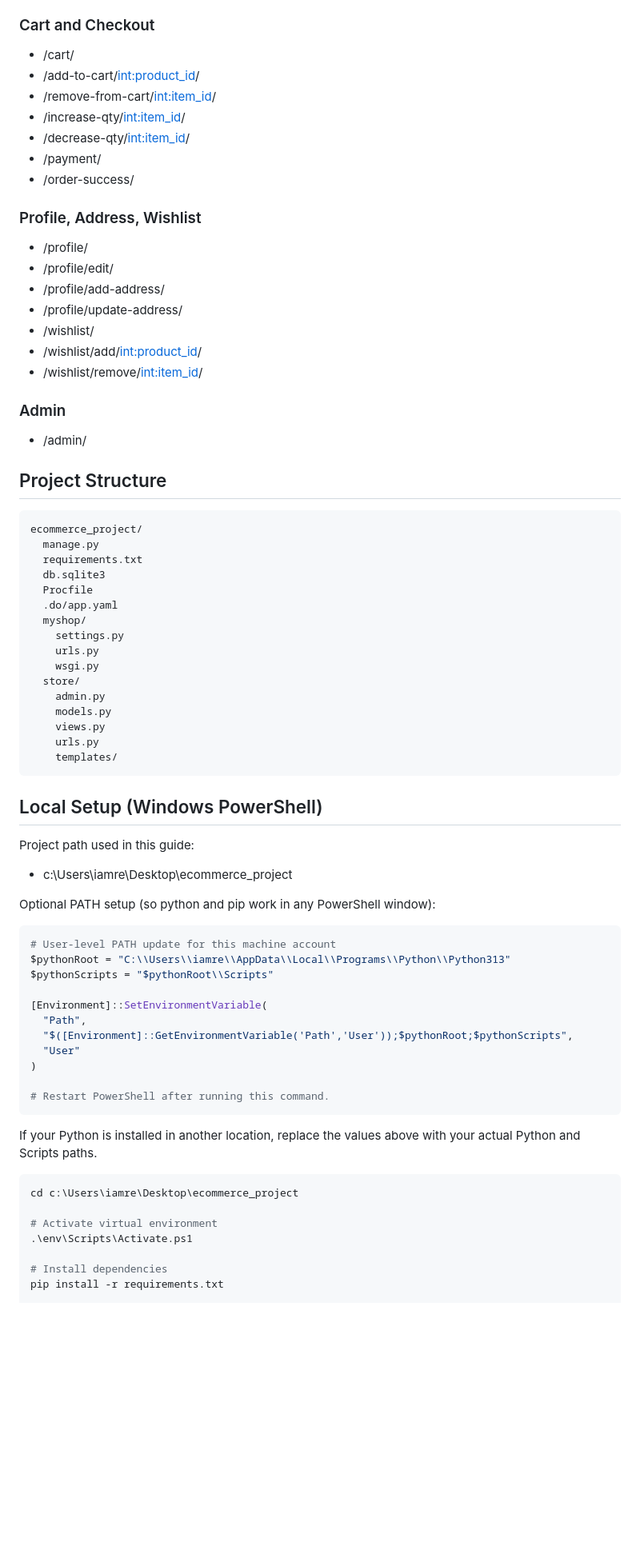
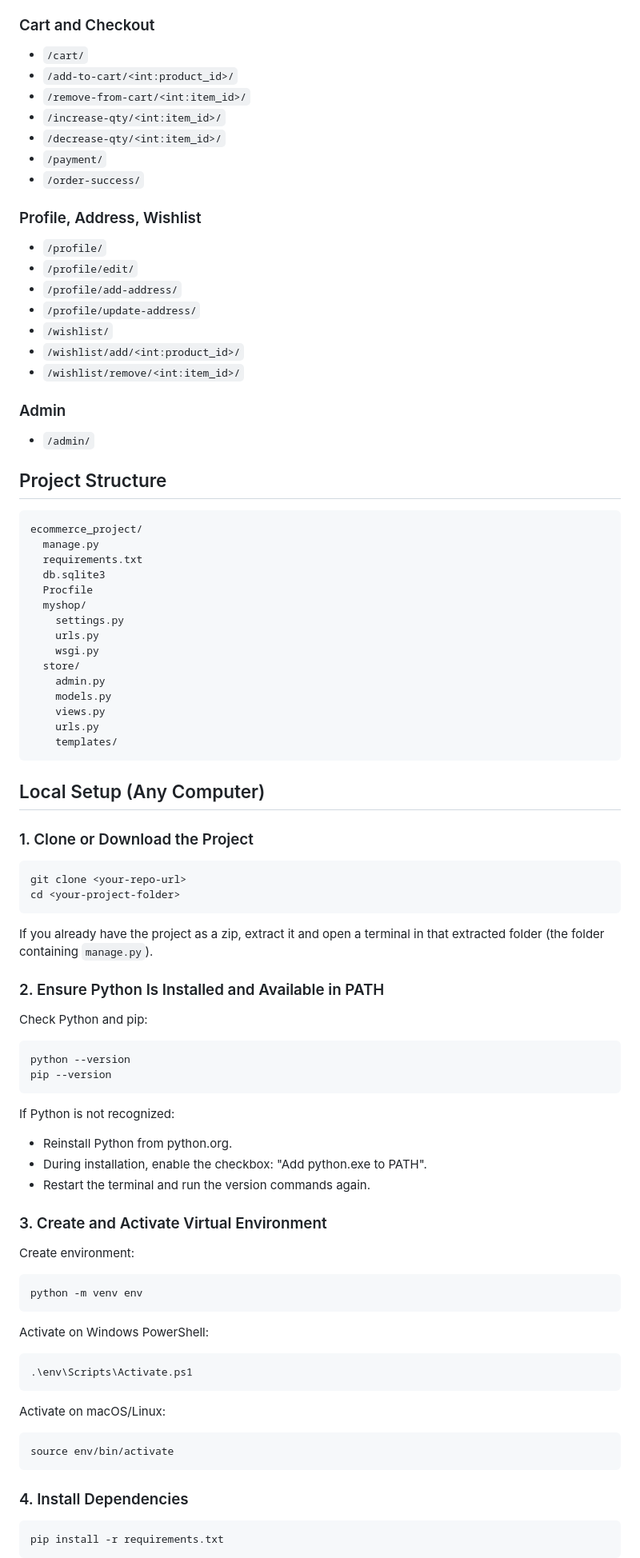
Before and after one commit to Bhudev-cmd/Global_Mart, a Markdown page: README.md, the part around one of its changes. Shown at 80% size. Rendered like a GitHub page; blank space fills up the shorter version.

Commit message:
docs: recreate README with generic setup and multi-host deployment

````diff
--- a/README.md
+++ b/README.md
@@ -72,27 +72,27 @@ Global Mart is a Django 6 based e-commerce web app with product browsing, cart,
 
 ### Cart and Checkout
 
-- /cart/
-- /add-to-cart/<int:product_id>/
-- /remove-from-cart/<int:item_id>/
-- /increase-qty/<int:item_id>/
-- /decrease-qty/<int:item_id>/
-- /payment/
-- /order-success/
+- `/cart/`
+- `/add-to-cart/<int:product_id>/`
+- `/remove-from-cart/<int:item_id>/`
+- `/increase-qty/<int:item_id>/`
+- `/decrease-qty/<int:item_id>/`
+- `/payment/`
+- `/order-success/`
 
 ### Profile, Address, Wishlist
 
-- /profile/
-- /profile/edit/
-- /profile/add-address/
-- /profile/update-address/
-- /wishlist/
-- /wishlist/add/<int:product_id>/
-- /wishlist/remove/<int:item_id>/
+- `/profile/`
+- `/profile/edit/`
+- `/profile/add-address/`
+- `/profile/update-address/`
+- `/wishlist/`
+- `/wishlist/add/<int:product_id>/`
+- `/wishlist/remove/<int:item_id>/`
 
 ### Admin
 
-- /admin/
+- `/admin/`
 
 ## Project Structure
 
@@ -102,7 +102,6 @@ ecommerce_project/
   requirements.txt
   db.sqlite3
   Procfile
-  .do/app.yaml
   myshop/
     settings.py
     urls.py
@@ -115,36 +114,55 @@ ecommerce_project/
     templates/
 ```
 
-## Local Setup (Windows PowerShell)
+## Local Setup (Any Computer)
 
-Project path used in this guide:
-
-- c:\Users\iamre\Desktop\ecommerce_project
-
-Optional PATH setup (so python and pip work in any PowerShell window):
+### 1. Clone or Download the Project
 
 ```powershell
-# User-level PATH update for this machine account
-$pythonRoot = "C:\\Users\\iamre\\AppData\\Local\\Programs\\Python\\Python313"
-$pythonScripts = "$pythonRoot\\Scripts"
-
-[Environment]::SetEnvironmentVariable(
-  "Path",
-  "$([Environment]::GetEnvironmentVariable('Path','User'));$pythonRoot;$pythonScripts",
-  "User"
-)
-
-# Restart PowerShell after running this command.
+git clone <your-repo-url>
+cd <your-project-folder>
 ```
 
-If your Python is installed in another location, replace the values above with your actual Python and Scripts paths.
+If you already have the project as a zip, extract it and open a terminal in that extracted folder (the folder containing `manage.py`).
+
+### 2. Ensure Python Is Installed and Available in PATH
+
+Check Python and pip:
 
 ```powershell
-cd c:\Users\iamre\Desktop\ecommerce_project
+python --version
+pip --version
+```
 
-# Activate virtual environment
+If Python is not recognized:
+
+- Reinstall Python from python.org.
+- During installation, enable the checkbox: "Add python.exe to PATH".
+- Restart the terminal and run the version commands again.
+
+### 3. Create and Activate Virtual Environment
+
+Create environment:
+
+```powershell
+python -m venv env
+```
+
+Activate on Windows PowerShell:
+
+```powershell
 .\env\Scripts\Activate.ps1
+```
 
-# Install dependencies
+Activate on macOS/Linux:
+
+```bash
+source env/bin/activate
+```
+
+### 4. Install Dependencies
+
+```powershell
 pip install -r requirements.txt
+```
 
````
Also changed, not shown: other parts of README.md (+81 -71 lines).
